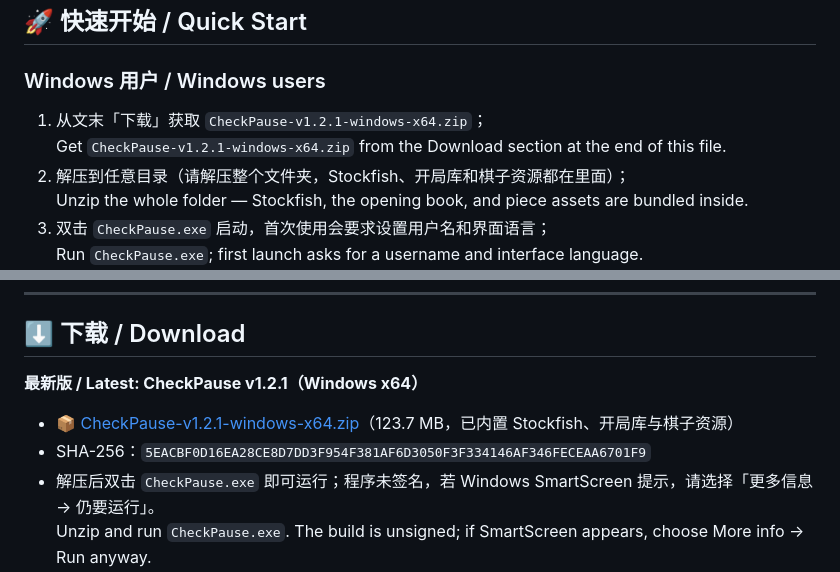
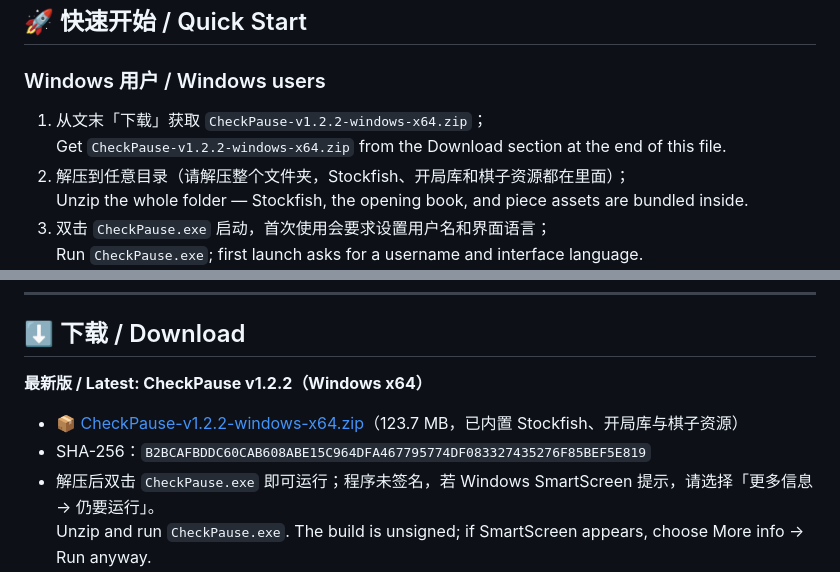
Before and after one commit to Comet-zzz/CheckPause, a Markdown page: README.md, 2 parts joined by grey strips. Drawn GitHub-style.

Commit message:
docs: release v1.2.2 changelog and download links

```diff
--- a/README.md
+++ b/README.md
@@ -35,8 +35,8 @@ CheckPause evaluates every move with a local Stockfish engine, then lets any Ope
 
 ### Windows 用户 / Windows users
 
-1. 从文末「下载」获取 `CheckPause-v1.2.1-windows-x64.zip`；
-   Get `CheckPause-v1.2.1-windows-x64.zip` from the Download section at the end of this file.
+1. 从文末「下载」获取 `CheckPause-v1.2.2-windows-x64.zip`；
+   Get `CheckPause-v1.2.2-windows-x64.zip` from the Download section at the end of this file.
 2. 解压到任意目录（请解压整个文件夹，Stockfish、开局库和棋子资源都在里面）；
    Unzip the whole folder — Stockfish, the opening book, and piece assets are bundled inside.
 3. 双击 `CheckPause.exe` 启动，首次使用会要求设置用户名和界面语言；
@@ -145,10 +145,10 @@ python -m unittest discover -s tests -v   # 单元测试
 
 ## ⬇️ 下载 / Download
 
-**最新版 / Latest: CheckPause v1.2.1（Windows x64）**
+**最新版 / Latest: CheckPause v1.2.2（Windows x64）**
 
-- 📦 [CheckPause-v1.2.1-windows-x64.zip](https://github.com/Comet-zzz/CheckPause/releases/download/v1.2.1/CheckPause-v1.2.1-windows-x64.zip)（123.7 MB，已内置 Stockfish、开局库与棋子资源）
-- SHA-256：`5EACBF0D16EA28CE8D7DD3F954F381AF6D3050F3F334146AF346FECEAA6701F9`
+- 📦 [CheckPause-v1.2.2-windows-x64.zip](https://github.com/Comet-zzz/CheckPause/releases/download/v1.2.2/CheckPause-v1.2.2-windows-x64.zip)（123.7 MB，已内置 Stockfish、开局库与棋子资源）
+- SHA-256：`B2BCAFBDDC60CAB608ABE15C964DFA467795774DF083327435276F85BEF5E819`
 - 解压后双击 `CheckPause.exe` 即可运行；程序未签名，若 Windows SmartScreen 提示，请选择「更多信息 → 仍要运行」。
   Unzip and run `CheckPause.exe`. The build is unsigned; if SmartScreen appears, choose More info → Run anyway.
 - 全部版本 / All releases：https://github.com/Comet-zzz/CheckPause/releases
```
Also changed, not shown: Changelog.md (+47 -0 lines).
